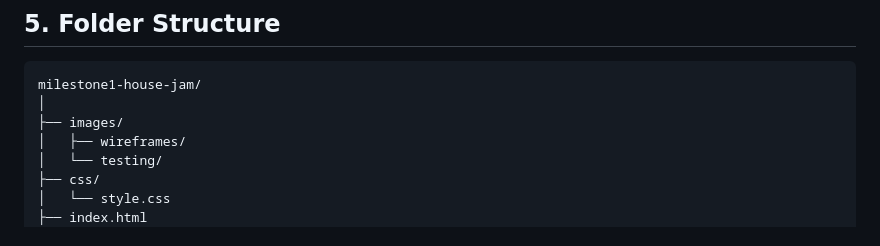
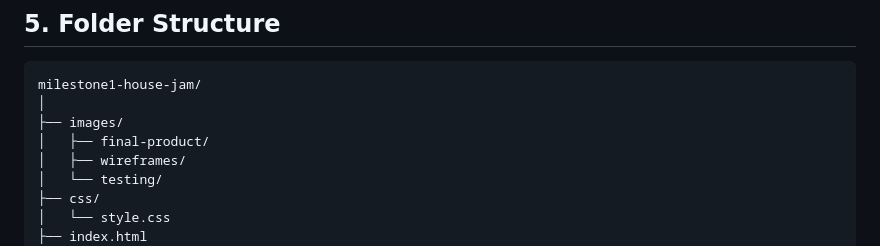
Before and after one commit to Nic1Mic/milestone1-house-jam, a Markdown page: README.md, the part around the change. GitHub-like rendering.

```diff
--- a/README.md
+++ b/README.md
@@ -139,6 +139,7 @@ Wireframe tool used: [A link to Figma Desktop version Wireframing](https://www.f
 milestone1-house-jam/
 │
 ├── images/
+│   ├── final-product/
 │   ├── wireframes/
 │   └── testing/
 ├── css/
```
